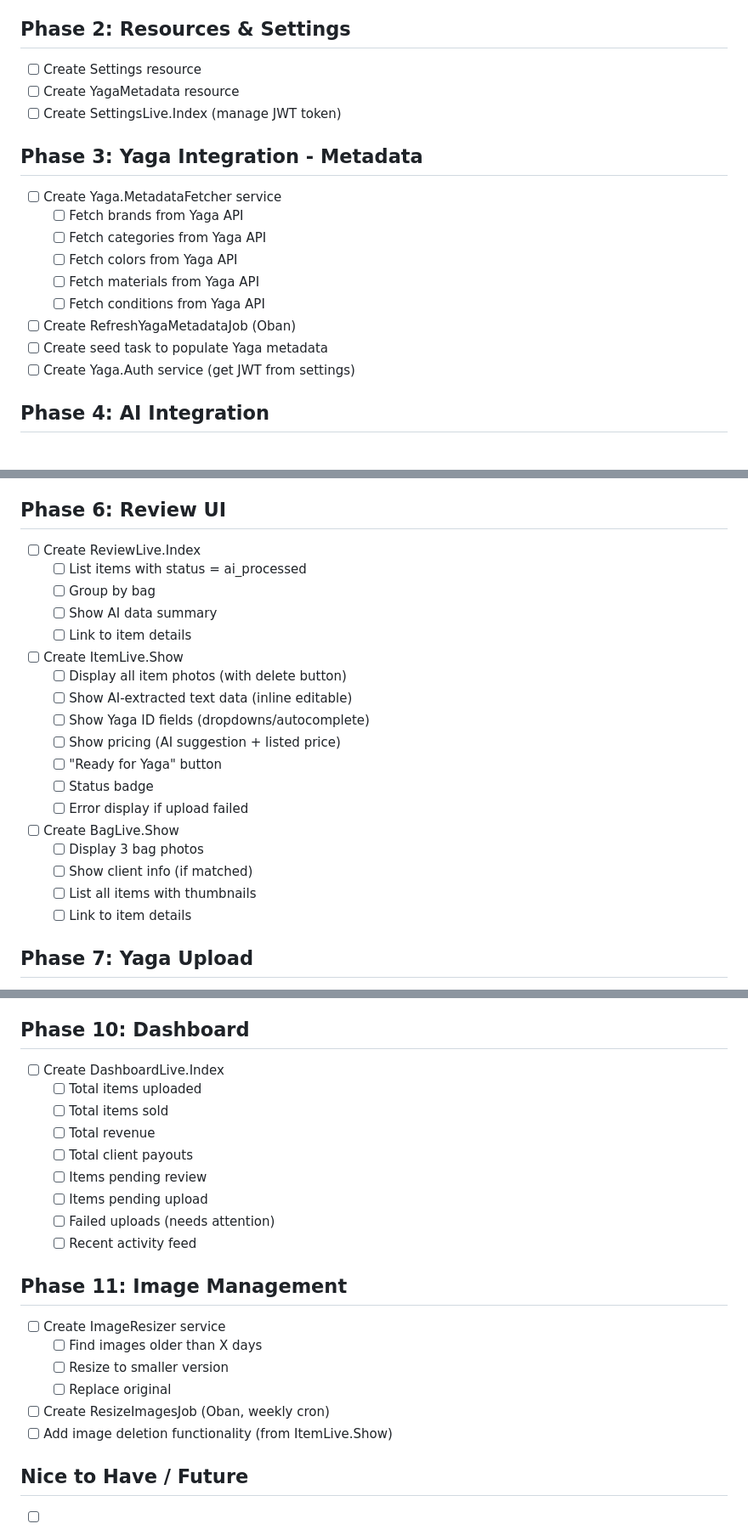
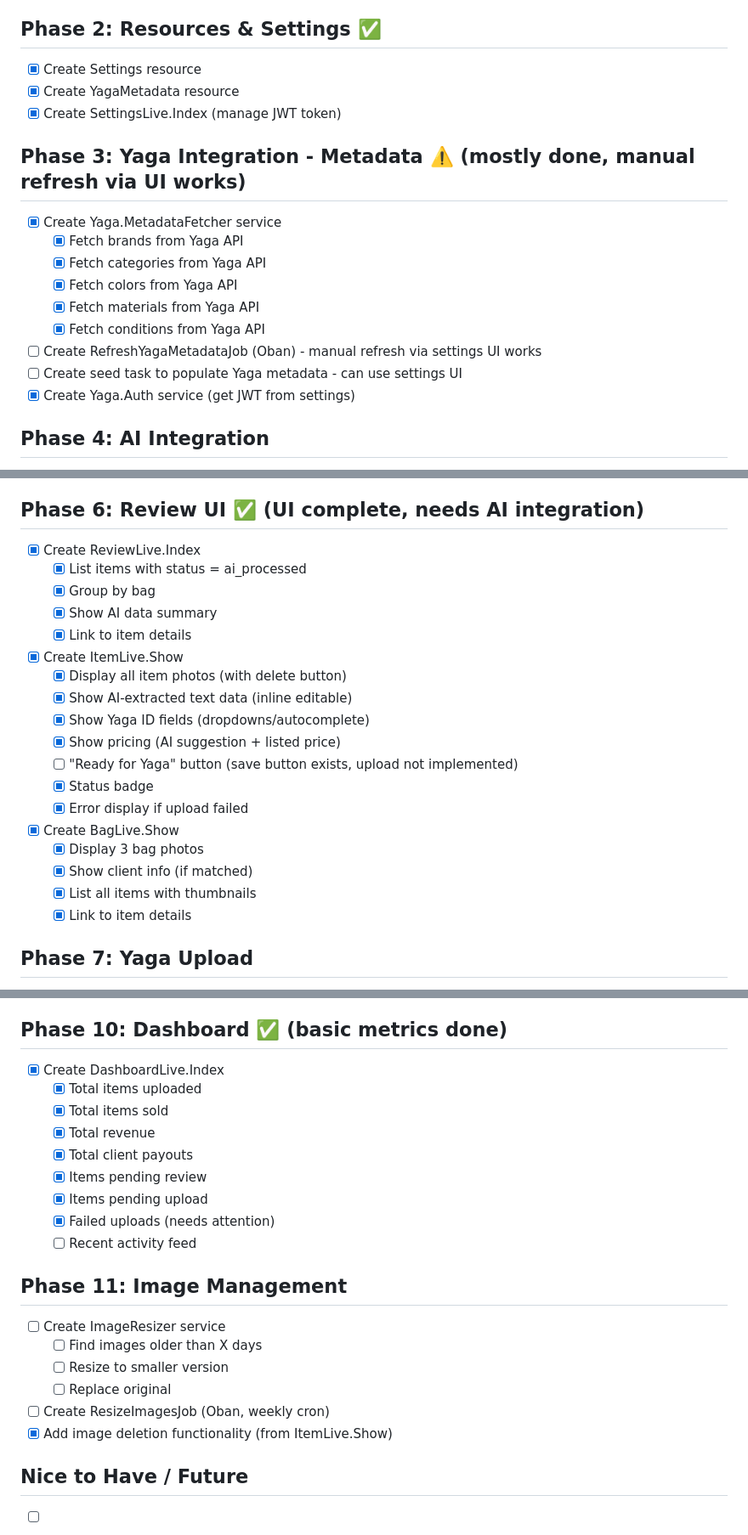
Before and after one commit to KristerV/kirbs, a Markdown page: priv/docs/TODO.md, 3 parts joined by grey strips. Shown: that part at 85% size. Drawn GitHub-style.

Commit message:
todo update

```diff
--- a/priv/docs/TODO.md
+++ b/priv/docs/TODO.md
@@ -16,21 +16,21 @@
 - [x] Configure IMAGE_UPLOAD_DIR
 - [x] Add routes for bag capture flow
 
-## Phase 2: Resources & Settings
-- [ ] Create Settings resource
-- [ ] Create YagaMetadata resource
-- [ ] Create SettingsLive.Index (manage JWT token)
+## Phase 2: Resources & Settings ✅
+- [x] Create Settings resource
+- [x] Create YagaMetadata resource
+- [x] Create SettingsLive.Index (manage JWT token)
 
-## Phase 3: Yaga Integration - Metadata
-- [ ] Create Yaga.MetadataFetcher service
-  - [ ] Fetch brands from Yaga API
-  - [ ] Fetch categories from Yaga API
-  - [ ] Fetch colors from Yaga API
-  - [ ] Fetch materials from Yaga API
-  - [ ] Fetch conditions from Yaga API
-- [ ] Create RefreshYagaMetadataJob (Oban)
-- [ ] Create seed task to populate Yaga metadata
-- [ ] Create Yaga.Auth service (get JWT from settings)
+## Phase 3: Yaga Integration - Metadata ⚠️ (mostly done, manual refresh via UI works)
+- [x] Create Yaga.MetadataFetcher service
+  - [x] Fetch brands from Yaga API
+  - [x] Fetch categories from Yaga API
+  - [x] Fetch colors from Yaga API
+  - [x] Fetch materials from Yaga API
+  - [x] Fetch conditions from Yaga API
+- [ ] Create RefreshYagaMetadataJob (Oban) - manual refresh via settings UI works
+- [ ] Create seed task to populate Yaga metadata - can use settings UI
+- [x] Create Yaga.Auth service (get JWT from settings)
 
 ## Phase 4: AI Integration
 - [ ] Install/configure LangChain (or alternative)
@@ -62,25 +62,25 @@
   - [ ] Update item status to ai_processed
 - [ ] Wire up jobs to trigger after "End Bag"
 
-## Phase 6: Review UI
-- [ ] Create ReviewLive.Index
-  - [ ] List items with status = ai_processed
-  - [ ] Group by bag
-  - [ ] Show AI data summary
-  - [ ] Link to item details
-- [ ] Create ItemLive.Show
-  - [ ] Display all item photos (with delete button)
-  - [ ] Show AI-extracted text data (inline editable)
-  - [ ] Show Yaga ID fields (dropdowns/autocomplete)
-  - [ ] Show pricing (AI suggestion + listed price)
-  - [ ] "Ready for Yaga" button
-  - [ ] Status badge
-  - [ ] Error display if upload failed
-- [ ] Create BagLive.Show
-  - [ ] Display 3 bag photos
-  - [ ] Show client info (if matched)
-  - [ ] List all items with thumbnails
-  - [ ] Link to item details
+## Phase 6: Review UI ✅ (UI complete, needs AI integration)
+- [x] Create ReviewLive.Index
+  - [x] List items with status = ai_processed
+  - [x] Group by bag
+  - [x] Show AI data summary
+  - [x] Link to item details
+- [x] Create ItemLive.Show
+  - [x] Display all item photos (with delete button)
+  - [x] Show AI-extracted text data (inline editable)
+  - [x] Show Yaga ID fields (dropdowns/autocomplete)
+  - [x] Show pricing (AI suggestion + listed price)
+  - [ ] "Ready for Yaga" button (save button exists, upload not implemented)
+  - [x] Status badge
+  - [x] Error display if upload failed
+- [x] Create BagLive.Show
+  - [x] Display 3 bag photos
+  - [x] Show client info (if matched)
+  - [x] List all items with thumbnails
+  - [x] Link to item details
 
 ## Phase 7: Yaga Upload
 - [ ] Create Yaga.Uploader service
@@ -112,15 +112,15 @@
   - [ ] List their items
   - [ ] Total payout calculation
 
-## Phase 10: Dashboard
-- [ ] Create DashboardLive.Index
-  - [ ] Total items uploaded
-  - [ ] Total items sold
-  - [ ] Total revenue
-  - [ ] Total client payouts
-  - [ ] Items pending review
-  - [ ] Items pending upload
-  - [ ] Failed uploads (needs attention)
+## Phase 10: Dashboard ✅ (basic metrics done)
+- [x] Create DashboardLive.Index
+  - [x] Total items uploaded
+  - [x] Total items sold
+  - [x] Total revenue
+  - [x] Total client payouts
+  - [x] Items pending review
+  - [x] Items pending upload
+  - [x] Failed uploads (needs attention)
   - [ ] Recent activity feed
 
 ## Phase 11: Image Management
@@ -129,7 +129,7 @@
   - [ ] Resize to smaller version
   - [ ] Replace original
 - [ ] Create ResizeImagesJob (Oban, weekly cron)
-- [ ] Add image deletion functionality (from ItemLive.Show)
+- [x] Add image deletion functionality (from ItemLive.Show)
 
 ## Nice to Have / Future
 - [ ] Edit existing Yaga products (re-upload)
```
